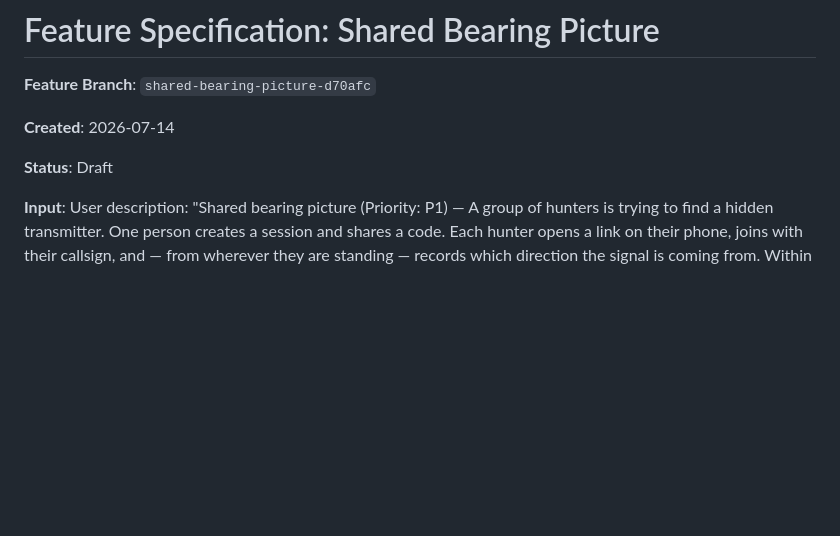
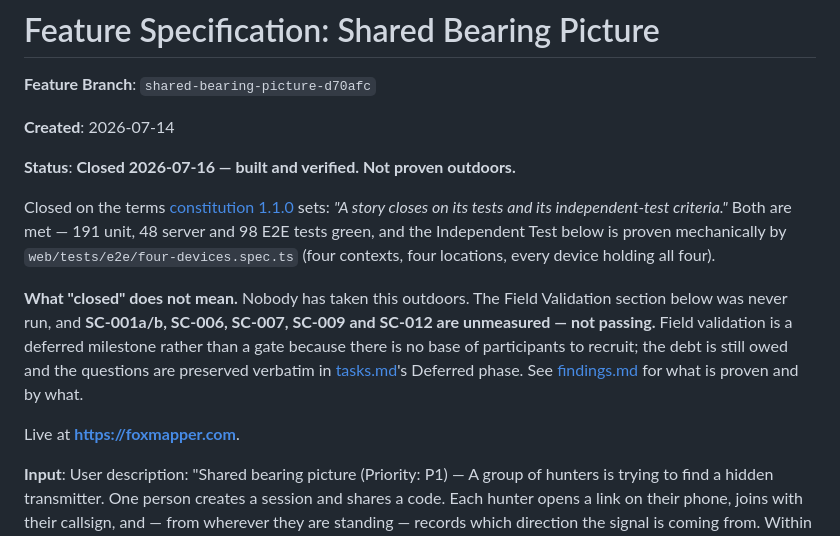
Before and after one commit to arunderwood/foxmapper, a Markdown page: specs/001-shared-bearing-picture/spec.md, the part around the change. Drawn GitHub-style; blank space fills up the shorter version.

```diff
--- a/specs/001-shared-bearing-picture/spec.md
+++ b/specs/001-shared-bearing-picture/spec.md
@@ -4,7 +4,20 @@
 
 **Created**: 2026-07-14
 
-**Status**: Draft
+**Status**: **Closed 2026-07-16 — built and verified. Not proven outdoors.**
+
+Closed on the terms [constitution 1.1.0](../../.specify/memory/constitution.md) sets: *"A story closes
+on its tests and its independent-test criteria."* Both are met — 191 unit, 48 server and 98 E2E tests
+green, and the Independent Test below is proven mechanically by `web/tests/e2e/four-devices.spec.ts`
+(four contexts, four locations, every device holding all four).
+
+**What "closed" does not mean.** Nobody has taken this outdoors. The Field Validation section below
+was never run, and **SC-001a/b, SC-006, SC-007, SC-009 and SC-012 are unmeasured — not passing.**
+Field validation is a deferred milestone rather than a gate because there is no base of participants
+to recruit; the debt is still owed and the questions are preserved verbatim in
+[tasks.md](tasks.md)'s Deferred phase. See [findings.md](findings.md) for what is proven and by what.
+
+Live at **https://foxmapper.com**.
 
 **Input**: User description: "Shared bearing picture (Priority: P1) — A group of hunters is trying to find a hidden transmitter. One person creates a session and shares a code. Each hunter opens a link on their phone, joins with their callsign, and — from wherever they are standing — records which direction the signal is coming from. Within seconds, every other hunter sees that observation appear on a shared map, drawn from the reporter's position and shaded to reflect how much they trust it."
 
```
Also changed, not shown: specs/001-shared-bearing-picture/findings.md (+37 -1 lines).
